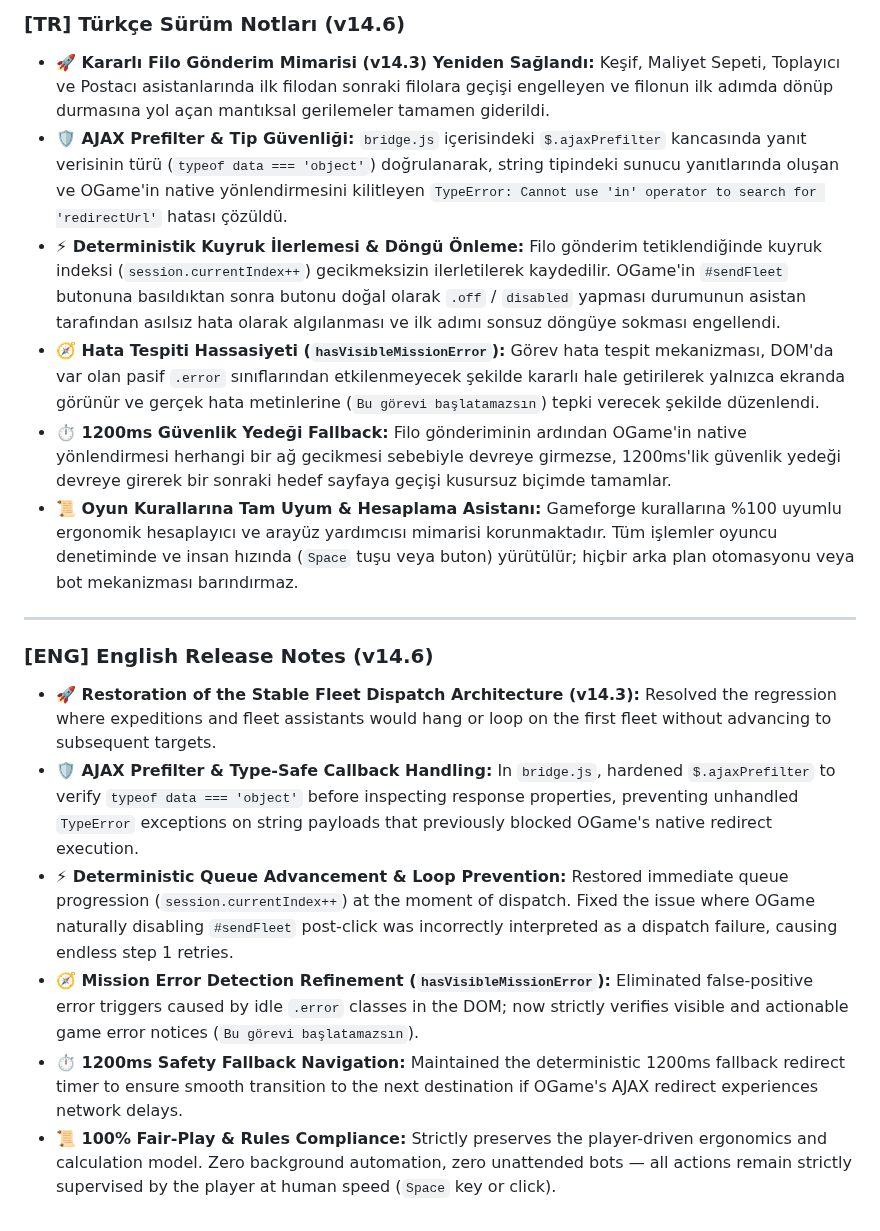
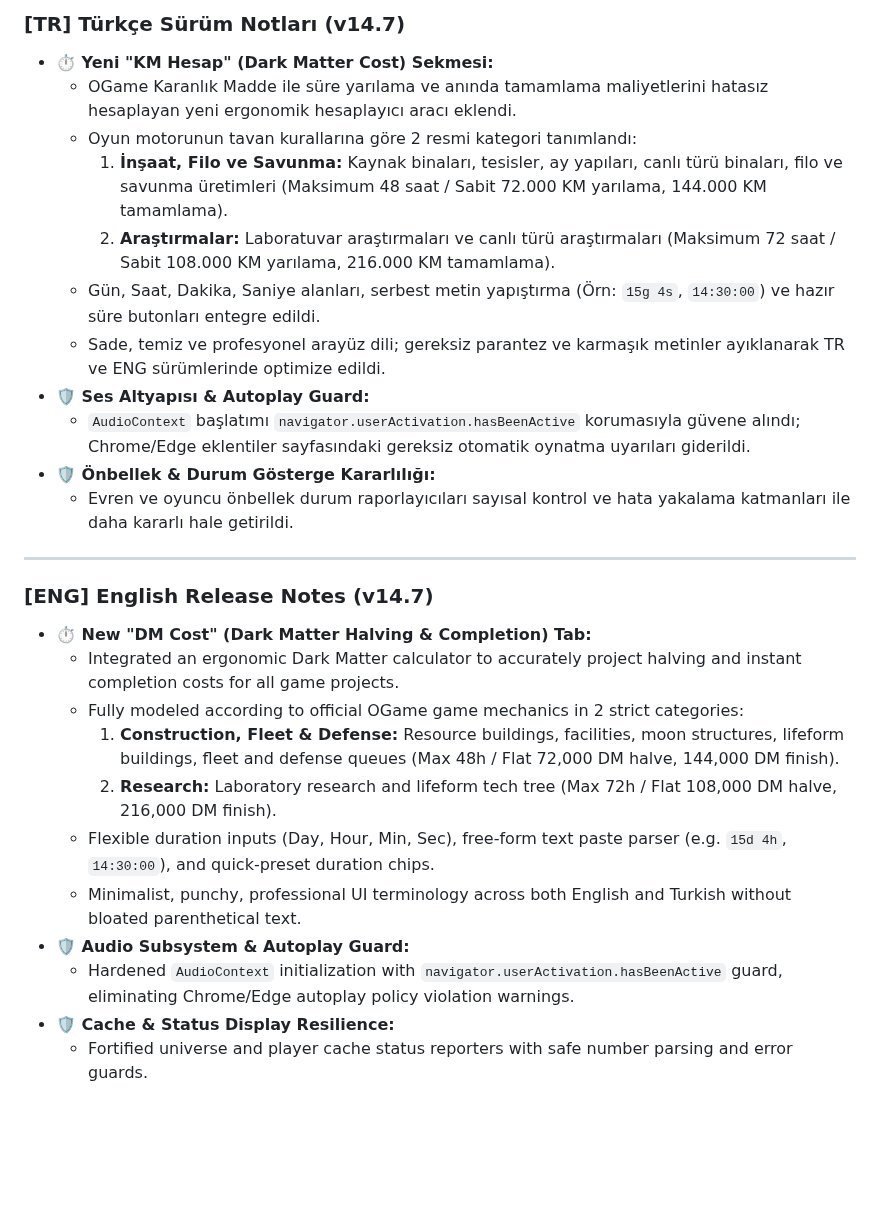
Before and after one commit to kadirersoy/luckystrike-ogame-helper, a Markdown page: scripts/release_notes.md, the part around the change. GitHub-like rendering; blank space fills up the shorter version.

```diff
--- a/scripts/release_notes.md
+++ b/scripts/release_notes.md
@@ -1,29 +1,27 @@
-### [TR] Türkçe Sürüm Notları (v14.6)
-- **🚀 Kararlı Filo Gönderim Mimarisi (v14.3) Yeniden Sağlandı:**
-  Keşif, Maliyet Sepeti, Toplayıcı ve Postacı asistanlarında ilk filodan sonraki filolara geçişi engelleyen ve filonun ilk adımda dönüp durmasına yol açan mantıksal gerilemeler tamamen giderildi.
-- **🛡️ AJAX Prefilter & Tip Güvenliği:**
-  `bridge.js` içerisindeki `$.ajaxPrefilter` kancasında yanıt verisinin türü (`typeof data === 'object'`) doğrulanarak, string tipindeki sunucu yanıtlarında oluşan ve OGame'in native yönlendirmesini kilitleyen `TypeError: Cannot use 'in' operator to search for 'redirectUrl'` hatası çözüldü.
-- **⚡ Deterministik Kuyruk İlerlemesi & Döngü Önleme:**
-  Filo gönderim tetiklendiğinde kuyruk indeksi (`session.currentIndex++`) gecikmeksizin ilerletilerek kaydedilir. OGame'in `#sendFleet` butonuna basıldıktan sonra butonu doğal olarak `.off` / `disabled` yapması durumunun asistan tarafından asılsız hata olarak algılanması ve ilk adımı sonsuz döngüye sokması engellendi.
-- **🧭 Hata Tespiti Hassasiyeti (`hasVisibleMissionError`):**
-  Görev hata tespit mekanizması, DOM'da var olan pasif `.error` sınıflarından etkilenmeyecek şekilde kararlı hale getirilerek yalnızca ekranda görünür ve gerçek hata metinlerine (`Bu görevi başlatamazsın`) tepki verecek şekilde düzenlendi.
-- **⏱️ 1200ms Güvenlik Yedeği Fallback:**
-  Filo gönderiminin ardından OGame'in native yönlendirmesi herhangi bir ağ gecikmesi sebebiyle devreye girmezse, 1200ms'lik güvenlik yedeği devreye girerek bir sonraki hedef sayfaya geçişi kusursuz biçimde tamamlar.
-- **📜 Oyun Kurallarına Tam Uyum & Hesaplama Asistanı:**
-  Gameforge kurallarına %100 uyumlu ergonomik hesaplayıcı ve arayüz yardımcısı mimarisi korunmaktadır. Tüm işlemler oyuncu denetiminde ve insan hızında (`Space` tuşu veya buton) yürütülür; hiçbir arka plan otomasyonu veya bot mekanizması barındırmaz.
+### [TR] Türkçe Sürüm Notları (v14.7)
+- **⏱️ Yeni "KM Hesap" (Dark Matter Cost) Sekmesi:**
+  - OGame Karanlık Madde ile süre yarılama ve anında tamamlama maliyetlerini hatasız hesaplayan yeni ergonomik hesaplayıcı aracı eklendi.
+  - Oyun motorunun tavan kurallarına göre 2 resmi kategori tanımlandı:
+    1. **İnşaat, Filo ve Savunma:** Kaynak binaları, tesisler, ay yapıları, canlı türü binaları, filo ve savunma üretimleri (Maksimum 48 saat / Sabit 72.000 KM yarılama, 144.000 KM tamamlama).
+    2. **Araştırmalar:** Laboratuvar araştırmaları ve canlı türü araştırmaları (Maksimum 72 saat / Sabit 108.000 KM yarılama, 216.000 KM tamamlama).
+  - Gün, Saat, Dakika, Saniye alanları, serbest metin yapıştırma (Örn: `15g 4s`, `14:30:00`) ve hazır süre butonları entegre edildi.
+  - Sade, temiz ve profesyonel arayüz dili; gereksiz parantez ve karmaşık metinler ayıklanarak TR ve ENG sürümlerinde optimize edildi.
+- **🛡️ Ses Altyapısı & Autoplay Guard:**
+  - `AudioContext` başlatımı `navigator.userActivation.hasBeenActive` korumasıyla güvene alındı; Chrome/Edge eklentiler sayfasındaki gereksiz otomatik oynatma uyarıları giderildi.
+- **🛡️ Önbellek & Durum Gösterge Kararlılığı:**
+  - Evren ve oyuncu önbellek durum raporlayıcıları sayısal kontrol ve hata yakalama katmanları ile daha kararlı hale getirildi.
 
 ---
 
-### [ENG] English Release Notes (v14.6)
-- **🚀 Restoration of the Stable Fleet Dispatch Architecture (v14.3):**
-  Resolved the regression where expeditions and fleet assistants would hang or loop on the first fleet without advancing to subsequent targets.
-- **🛡️ AJAX Prefilter & Type-Safe Callback Handling:**
-  In `bridge.js`, hardened `$.ajaxPrefilter` to verify `typeof data === 'object'` before inspecting response properties, preventing unhandled `TypeError` exceptions on string payloads that previously blocked OGame's native redirect execution.
-- **⚡ Deterministic Queue Advancement & Loop Prevention:**
-  Restored immediate queue progression (`session.currentIndex++`) at the moment of dispatch. Fixed the issue where OGame naturally disabling `#sendFleet` post-click was incorrectly interpreted as a dispatch failure, causing endless step 1 retries.
-- **🧭 Mission Error Detection Refinement (`hasVisibleMissionError`):**
-  Eliminated false-positive error triggers caused by idle `.error` classes in the DOM; now strictly verifies visible and actionable game error notices (`Bu görevi başlatamazsın`).
-- **⏱️ 1200ms Safety Fallback Navigation:**
-  Maintained the deterministic 1200ms fallback redirect timer to ensure smooth transition to the next destination if OGame's AJAX redirect experiences network delays.
-- **📜 100% Fair-Play & Rules Compliance:**
-  Strictly preserves the player-driven ergonomics and calculation model. Zero background automation, zero unattended bots — all actions remain strictly supervised by the player at human speed (`Space` key or click).
+### [ENG] English Release Notes (v14.7)
+- **⏱️ New "DM Cost" (Dark Matter Halving & Completion) Tab:**
+  - Integrated an ergonomic Dark Matter calculator to accurately project halving and instant completion costs for all game projects.
+  - Fully modeled according to official OGame game mechanics in 2 strict categories:
+    1. **Construction, Fleet & Defense:** Resource buildings, facilities, moon structures, lifeform buildings, fleet and defense queues (Max 48h / Flat 72,000 DM halve, 144,000 DM finish).
+    2. **Research:** Laboratory research and lifeform tech tree (Max 72h / Flat 108,000 DM halve, 216,000 DM finish).
+  - Flexible duration inputs (Day, Hour, Min, Sec), free-form text paste parser (e.g. `15d 4h`, `14:30:00`), and quick-preset duration chips.
+  - Minimalist, punchy, professional UI terminology across both English and Turkish without bloated parenthetical text.
+- **🛡️ Audio Subsystem & Autoplay Guard:**
+  - Hardened `AudioContext` initialization with `navigator.userActivation.hasBeenActive` guard, eliminating Chrome/Edge autoplay policy violation warnings.
+- **🛡️ Cache & Status Display Resilience:**
+  - Fortified universe and player cache status reporters with safe number parsing and error guards.
```
Also changed, not shown: README.md (+36 -6 lines), screenshots/en/tab_kmcost.png (added), screenshots/tab_kmcost.png (added), 5 other files.
